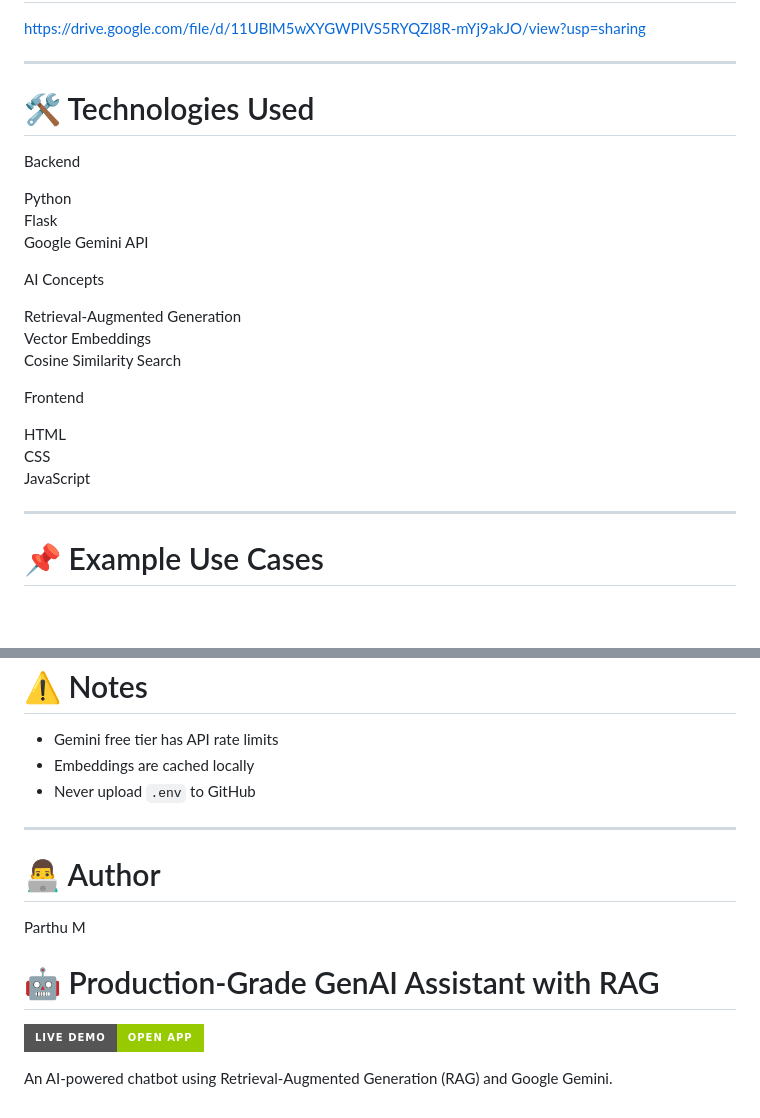
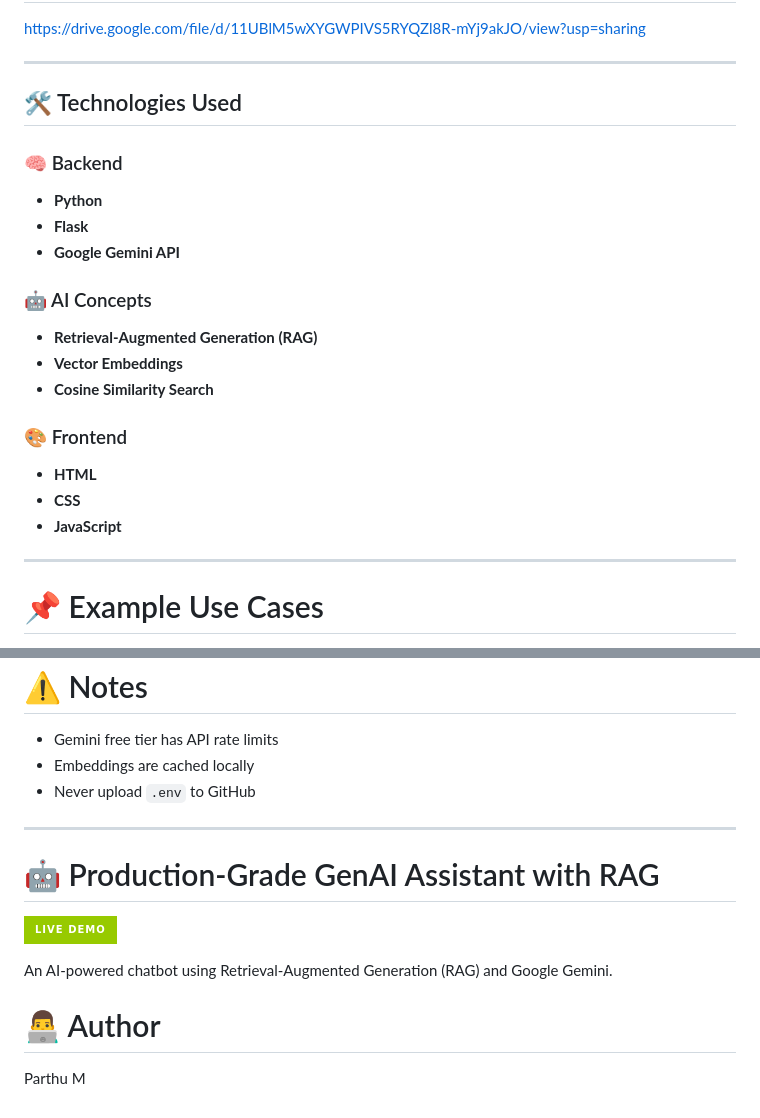
Before and after one commit to Parthu-M/Production-Grade-GenAI-Assistant-with-RAG, a Markdown page: README.md, 2 parts joined by grey strips. Rendered like a GitHub page; badges without logos; blank space fills up the shorter version.

```diff
--- a/README.md
+++ b/README.md
@@ -217,25 +217,22 @@ https://drive.google.com/file/d/11UBlM5wXYGWPIVS5RYQZl8R-mYj9akJO/view?usp=shari
 
 ---
 
-# 🛠 Technologies Used
+## 🛠 Technologies Used
 
-Backend
+### 🧠 Backend
+- **Python**
+- **Flask**
+- **Google Gemini API**
 
-Python
-Flask
-Google Gemini API
+### 🤖 AI Concepts
+- **Retrieval-Augmented Generation (RAG)**
+- **Vector Embeddings**
+- **Cosine Similarity Search**
 
-AI Concepts
-
-Retrieval-Augmented Generation
-Vector Embeddings
-Cosine Similarity Search
-
-Frontend
-
-HTML
-CSS
-JavaScript
+### 🎨 Frontend
+- **HTML**
+- **CSS**
+- **JavaScript**
 
 ---
 
@@ -257,12 +254,12 @@ JavaScript
 
 ---
 
+# 🤖 Production-Grade GenAI Assistant with RAG
+
+[![Live Demo](https://img.shields.io/badge/Live%20Demo-green?style=for-the-badge)](https://production-grade-genai-assistant-with-rag-41a7.onrender.com/)
+
+An AI-powered chatbot using Retrieval-Augmented Generation (RAG) and Google Gemini.
+
 # 👨‍💻 Author
 
 Parthu M
-
-# 🤖 Production-Grade GenAI Assistant with RAG
-
-[![Live Demo](https://img.shields.io/badge/Live%20Demo-Open%20App-green?style=for-the-badge)](https://production-grade-genai-assistant-with-rag-41a7.onrender.com/)
-
-An AI-powered chatbot using Retrieval-Augmented Generation (RAG) and Google Gemini.
```
